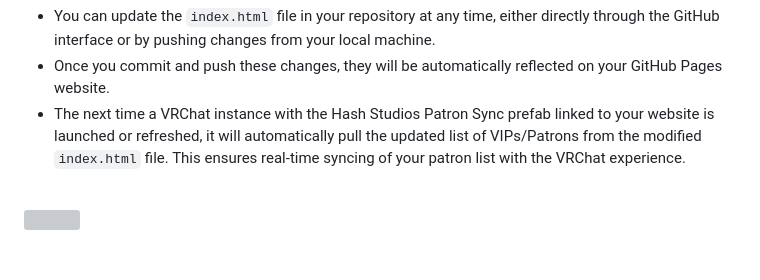
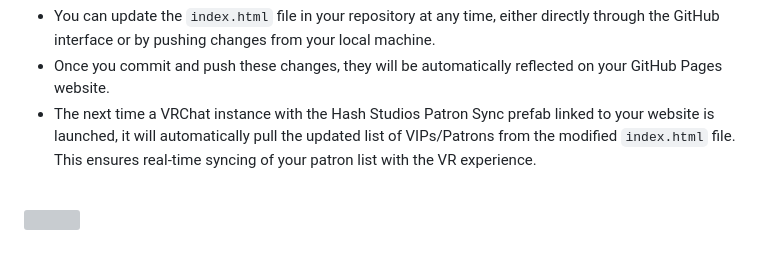
Before and after one commit to Hash-Studios-LLC/VRCDownloadString, a Markdown page: README.md, the part around the change. Drawn GitHub-style; grey boxes are pictures that could not be loaded.

```diff
--- a/README.md
+++ b/README.md
@@ -68,6 +68,6 @@
 
 - You can update the `index.html` file in your repository at any time, either directly through the GitHub interface or by pushing changes from your local machine.
 - Once you commit and push these changes, they will be automatically reflected on your GitHub Pages website.
-- The next time a VRChat instance with the Hash Studios Patron Sync prefab linked to your website is launched or refreshed, it will automatically pull the updated list of VIPs/Patrons from the modified `index.html` file. This ensures real-time syncing of your patron list with the VRChat experience.
+- The next time a VRChat instance with the Hash Studios Patron Sync prefab linked to your website is launched, it will automatically pull the updated list of VIPs/Patrons from the modified `index.html` file. This ensures real-time syncing of your patron list with the VR experience.
 
 <br><img src="https://github.com/Lin8x/VRCDownloadString/blob/main/Images/HashStudiosBlue.png" width="100%" height="5"><br><br>
```
